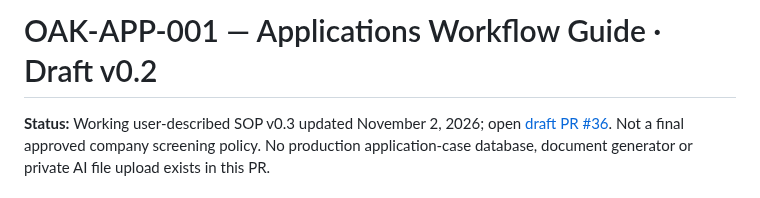
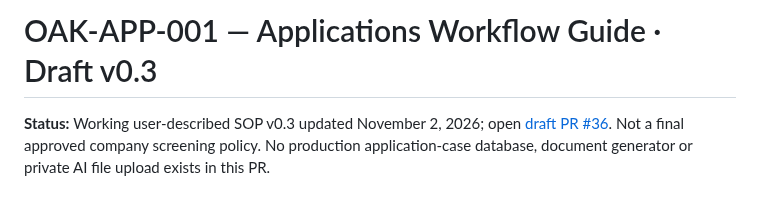
Before and after one commit to huzshk0707/Oaktown-ops, a Markdown page: docs/APPLICATION-PROCESSING-GUIDE-PILOT.md, the part around the change. GitHub-like rendering.

Commit message:
Bump Applications workflow to v0.3 after parallel-processing confirmation

```diff
--- a/docs/APPLICATION-PROCESSING-GUIDE-PILOT.md
+++ b/docs/APPLICATION-PROCESSING-GUIDE-PILOT.md
@@ -1,4 +1,4 @@
-# OAK-APP-001 — Applications Workflow Guide · Draft v0.2
+# OAK-APP-001 — Applications Workflow Guide · Draft v0.3
 
 **Status:** Working user-described SOP v0.3 updated November 2, 2026; open [draft PR #36](https://github.com/huzshk0707/Oaktown-ops/pull/36). Not a final approved company screening policy. No production application-case database, document generator or private AI file upload exists in this PR.
 
```
